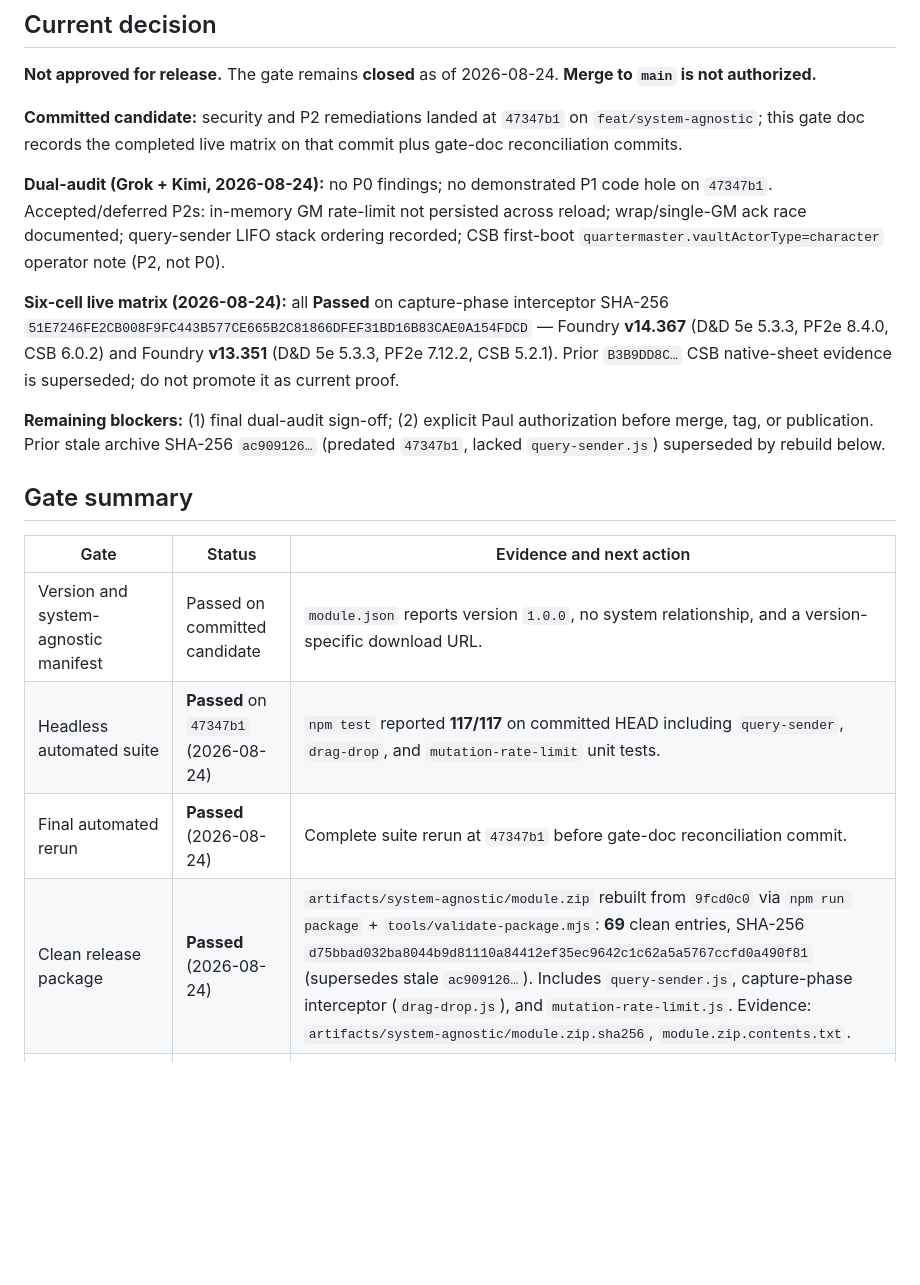
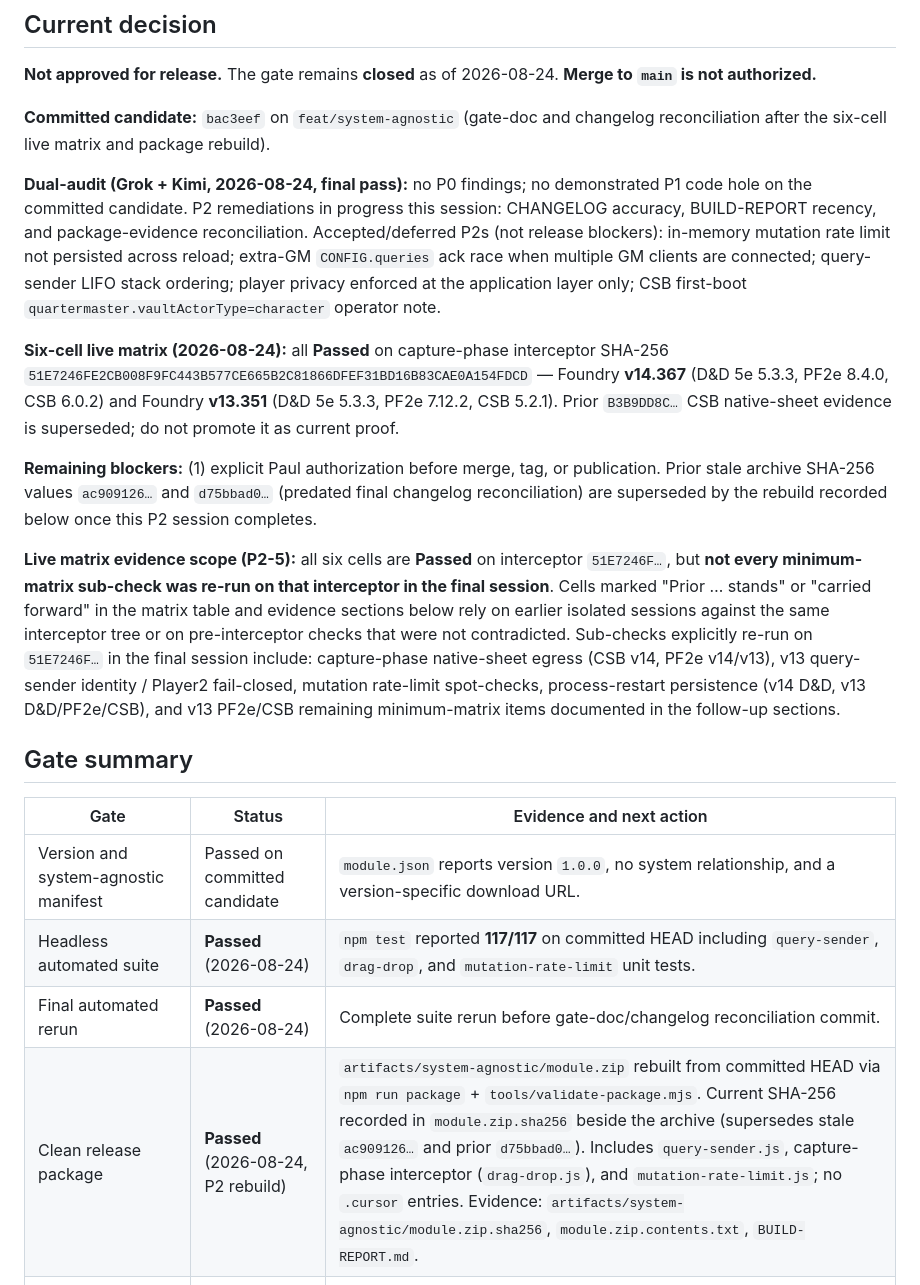
Before and after one commit to Lipton1010/quartermaster, a Markdown page: docs/RELEASE-GATE.md, the part around the change. GitHub-like rendering; blank space fills up the shorter version.

```diff
--- a/docs/RELEASE-GATE.md
+++ b/docs/RELEASE-GATE.md
@@ -6,22 +6,24 @@ Quartermaster 1.0.0 is a release candidate. This gate is **closed** until every
 
 **Not approved for release.** The gate remains **closed** as of 2026-08-24. **Merge to `main` is not authorized.**
 
-**Committed candidate:** security and P2 remediations landed at `47347b1` on `feat/system-agnostic`; this gate doc records the completed live matrix on that commit plus gate-doc reconciliation commits.
+**Committed candidate:** `bac3eef` on `feat/system-agnostic` (gate-doc and changelog reconciliation after the six-cell live matrix and package rebuild).
 
-**Dual-audit (Grok + Kimi, 2026-08-24):** no P0 findings; no demonstrated P1 code hole on `47347b1`. Accepted/deferred P2s: in-memory GM rate-limit not persisted across reload; wrap/single-GM ack race documented; query-sender LIFO stack ordering recorded; CSB first-boot `quartermaster.vaultActorType=character` operator note (P2, not P0).
+**Dual-audit (Grok + Kimi, 2026-08-24, final pass):** no P0 findings; no demonstrated P1 code hole on the committed candidate. P2 remediations in progress this session: CHANGELOG accuracy, BUILD-REPORT recency, and package-evidence reconciliation. Accepted/deferred P2s (not release blockers): in-memory mutation rate limit not persisted across reload; extra-GM `CONFIG.queries` ack race when multiple GM clients are connected; query-sender LIFO stack ordering; player privacy enforced at the application layer only; CSB first-boot `quartermaster.vaultActorType=character` operator note.
 
 **Six-cell live matrix (2026-08-24):** all **Passed** on capture-phase interceptor SHA-256 `51E7246FE2CB008F9FC443B577CE665B2C81866DFEF31BD16B83CAE0A154FDCD` — Foundry **v14.367** (D&D 5e 5.3.3, PF2e 8.4.0, CSB 6.0.2) and Foundry **v13.351** (D&D 5e 5.3.3, PF2e 7.12.2, CSB 5.2.1). Prior `B3B9DD8C…` CSB native-sheet evidence is superseded; do not promote it as current proof.
 
-**Remaining blockers:** (1) final dual-audit sign-off; (2) explicit Paul authorization before merge, tag, or publication. Prior stale archive SHA-256 `ac909126…` (predated `47347b1`, lacked `query-sender.js`) superseded by rebuild below.
+**Remaining blockers:** (1) explicit Paul authorization before merge, tag, or publication. Prior stale archive SHA-256 values `ac909126…` and `d75bbad0…` (predated final changelog reconciliation) are superseded by the rebuild recorded below once this P2 session completes.
+
+**Live matrix evidence scope (P2-5):** all six cells are **Passed** on interceptor `51E7246F…`, but **not every minimum-matrix sub-check was re-run on that interceptor in the final session**. Cells marked "Prior … stands" or "carried forward" in the matrix table and evidence sections below rely on earlier isolated sessions against the same interceptor tree or on pre-interceptor checks that were not contradicted. Sub-checks explicitly re-run on `51E7246F…` in the final session include: capture-phase native-sheet egress (CSB v14, PF2e v14/v13), v13 query-sender identity / Player2 fail-closed, mutation rate-limit spot-checks, process-restart persistence (v14 D&D, v13 D&D/PF2e/CSB), and v13 PF2e/CSB remaining minimum-matrix items documented in the follow-up sections.
 
 ## Gate summary
 
 | Gate | Status | Evidence and next action |
 | --- | --- | --- |
 | Version and system-agnostic manifest | Passed on committed candidate | `module.json` reports version `1.0.0`, no system relationship, and a version-specific download URL. |
-| Headless automated suite | **Passed** on `47347b1` (2026-08-24) | `npm test` reported **117/117** on committed HEAD including `query-sender`, `drag-drop`, and `mutation-rate-limit` unit tests. |
-| Final automated rerun | **Passed** (2026-08-24) | Complete suite rerun at `47347b1` before gate-doc reconciliation commit. |
-| Clean release package | **Passed** (2026-08-24) | `artifacts/system-agnostic/module.zip` rebuilt from `9fcd0c0` via `npm run package` + `tools/validate-package.mjs`: **69** clean entries, SHA-256 `d75bbad032ba8044b9d81110a84412ef35ec9642c1c62a5a5767ccfd0a490f81` (supersedes stale `ac909126…`). Includes `query-sender.js`, capture-phase interceptor (`drag-drop.js`), and `mutation-rate-limit.js`. Evidence: `artifacts/system-agnostic/module.zip.sha256`, `module.zip.contents.txt`. |
+| Headless automated suite | **Passed** (2026-08-24) | `npm test` reported **117/117** on committed HEAD including `query-sender`, `drag-drop`, and `mutation-rate-limit` unit tests. |
+| Final automated rerun | **Passed** (2026-08-24) | Complete suite rerun before gate-doc/changelog reconciliation commit. |
+| Clean release package | **Passed** (2026-08-24, P2 rebuild) | `artifacts/system-agnostic/module.zip` rebuilt from committed HEAD via `npm run package` + `tools/validate-package.mjs`. Current SHA-256 recorded in `module.zip.sha256` beside the archive (supersedes stale `ac909126…` and prior `d75bbad0…`). Includes `query-sender.js`, capture-phase interceptor (`drag-drop.js`), and `mutation-rate-limit.js`; no `.cursor` entries. Evidence: `artifacts/system-agnostic/module.zip.sha256`, `module.zip.contents.txt`, `BUILD-REPORT.md`. |
 | Live Foundry compatibility matrix | **Passed** (six cells, interceptor `51E7246F…`) | v14.367: D&D 5e 5.3.3, PF2e 8.4.0, CSB 6.0.2 — full minimum matrix. v13.351: D&D 5e 5.3.3 (Player2/restart/rate-limit), PF2e **7.12.2**, CSB **5.2.1** (incl. token UUID, hostile, hide/reveal, reload, generic CUR) — full minimum matrix (2026-08-24). CSB native-sheet egress gap closed; do not cite stale `B3B9DD8C…` as current CSB proof. |
 | Live v0.1.8-to-v1 migration rehearsal | **Passed** | Synthetic v0.1.8 fixture world upgraded against the fixed candidate; see [MIGRATION-REPORT.md](MIGRATION-REPORT.md). |
 | Documentation review | In progress | Gate doc reconciled 2026-08-24; final release date only after approval. |
```
Also changed, not shown: CHANGELOG.md (+16 -8 lines).
